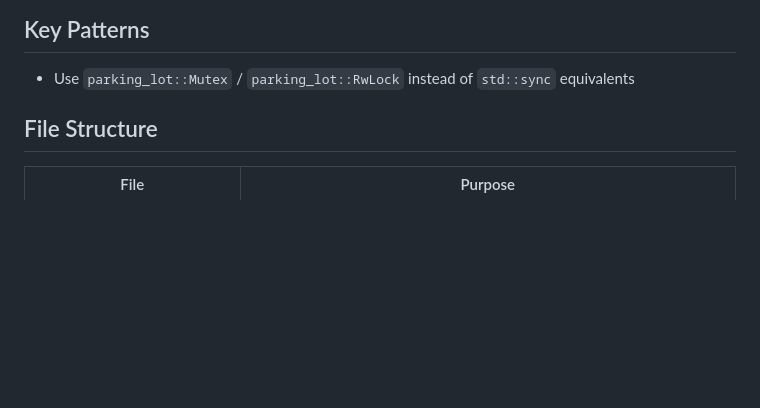
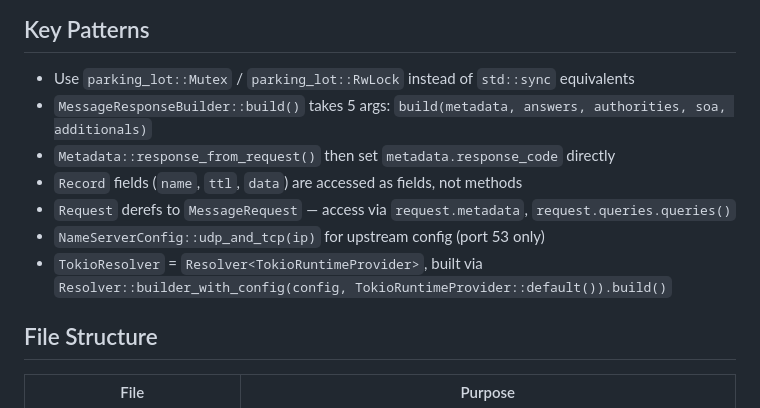
Before and after one commit to shabilullah/rustblocker, a Markdown page: AGENTS.md, the part around the change. Rendered like a GitHub page; blank space fills up the shorter version.

Commit message:
fix: restore Key Patterns bullets in AGENTS.md

```diff
--- a/AGENTS.md
+++ b/AGENTS.md
@@ -31,6 +31,12 @@ If any check fails, fix it before proceeding. Never commit code that fails CI.
 ## Key Patterns
 
 - Use `parking_lot::Mutex` / `parking_lot::RwLock` instead of `std::sync` equivalents
+- `MessageResponseBuilder::build()` takes 5 args: `build(metadata, answers, authorities, soa, additionals)`
+- `Metadata::response_from_request()` then set `metadata.response_code` directly
+- `Record` fields (`name`, `ttl`, `data`) are accessed as fields, not methods
+- `Request` derefs to `MessageRequest` — access via `request.metadata`, `request.queries.queries()`
+- `NameServerConfig::udp_and_tcp(ip)` for upstream config (port 53 only)
+- `TokioResolver` = `Resolver<TokioRuntimeProvider>`, built via `Resolver::builder_with_config(config, TokioRuntimeProvider::default()).build()`
 
 ## File Structure
 
```
